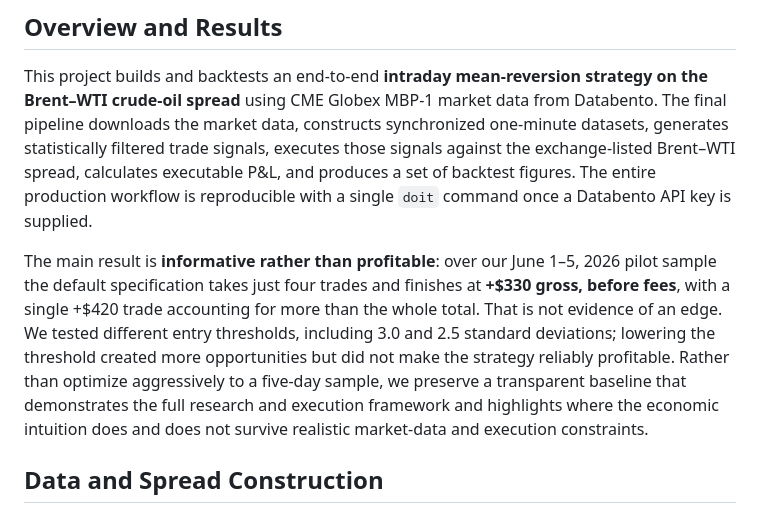
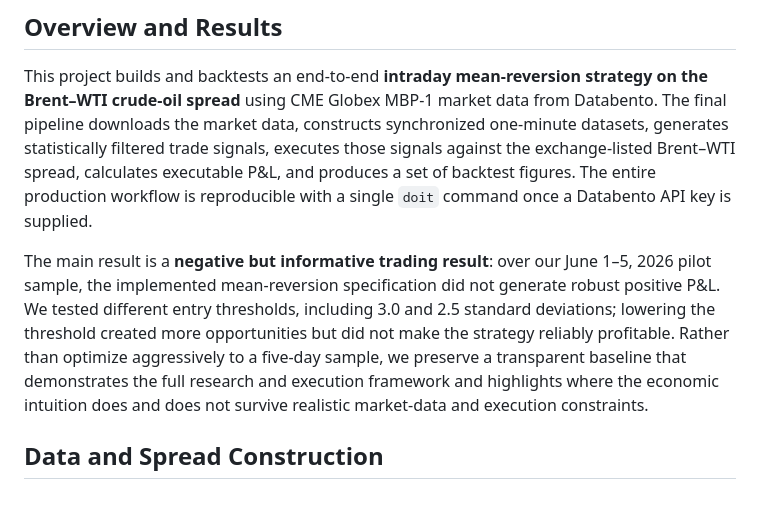
Before and after one commit to andrewheekin/finm37000-grp-6-trading, a Markdown page: README.md, the part around the change. Drawn GitHub-style.

Commit message:
Restore the original results paragraph
Reverts the rewording of the headline result. The characterization of the
backtest is the README author's call, not a cleanup change.

```diff
--- a/README.md
+++ b/README.md
@@ -4,7 +4,7 @@
 
 This project builds and backtests an end-to-end **intraday mean-reversion strategy on the Brent–WTI crude-oil spread** using CME Globex MBP-1 market data from Databento. The final pipeline downloads the market data, constructs synchronized one-minute datasets, generates statistically filtered trade signals, executes those signals against the exchange-listed Brent–WTI spread, calculates executable P&L, and produces a set of backtest figures. The entire production workflow is reproducible with a single `doit` command once a Databento API key is supplied.
 
-The main result is **informative rather than profitable**: over our June 1–5, 2026 pilot sample the default specification takes just four trades and finishes at **+$330 gross, before fees**, with a single +$420 trade accounting for more than the whole total. That is not evidence of an edge. We tested different entry thresholds, including 3.0 and 2.5 standard deviations; lowering the threshold created more opportunities but did not make the strategy reliably profitable. Rather than optimize aggressively to a five-day sample, we preserve a transparent baseline that demonstrates the full research and execution framework and highlights where the economic intuition does and does not survive realistic market-data and execution constraints.
+The main result is a **negative but informative trading result**: over our June 1–5, 2026 pilot sample, the implemented mean-reversion specification did not generate robust positive P&L. We tested different entry thresholds, including 3.0 and 2.5 standard deviations; lowering the threshold created more opportunities but did not make the strategy reliably profitable. Rather than optimize aggressively to a five-day sample, we preserve a transparent baseline that demonstrates the full research and execution framework and highlights where the economic intuition does and does not survive realistic market-data and execution constraints.
 
 ## Data and Spread Construction
 
```
